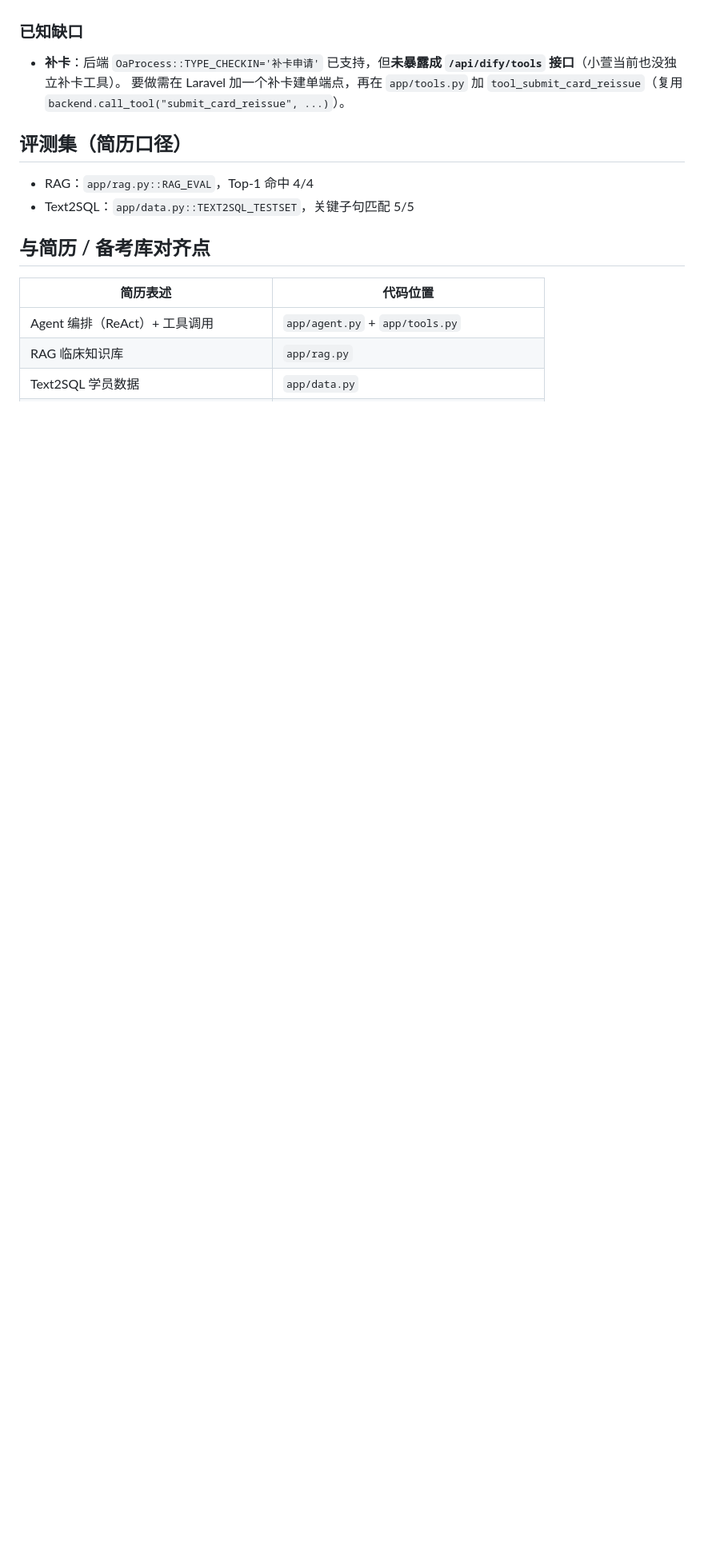
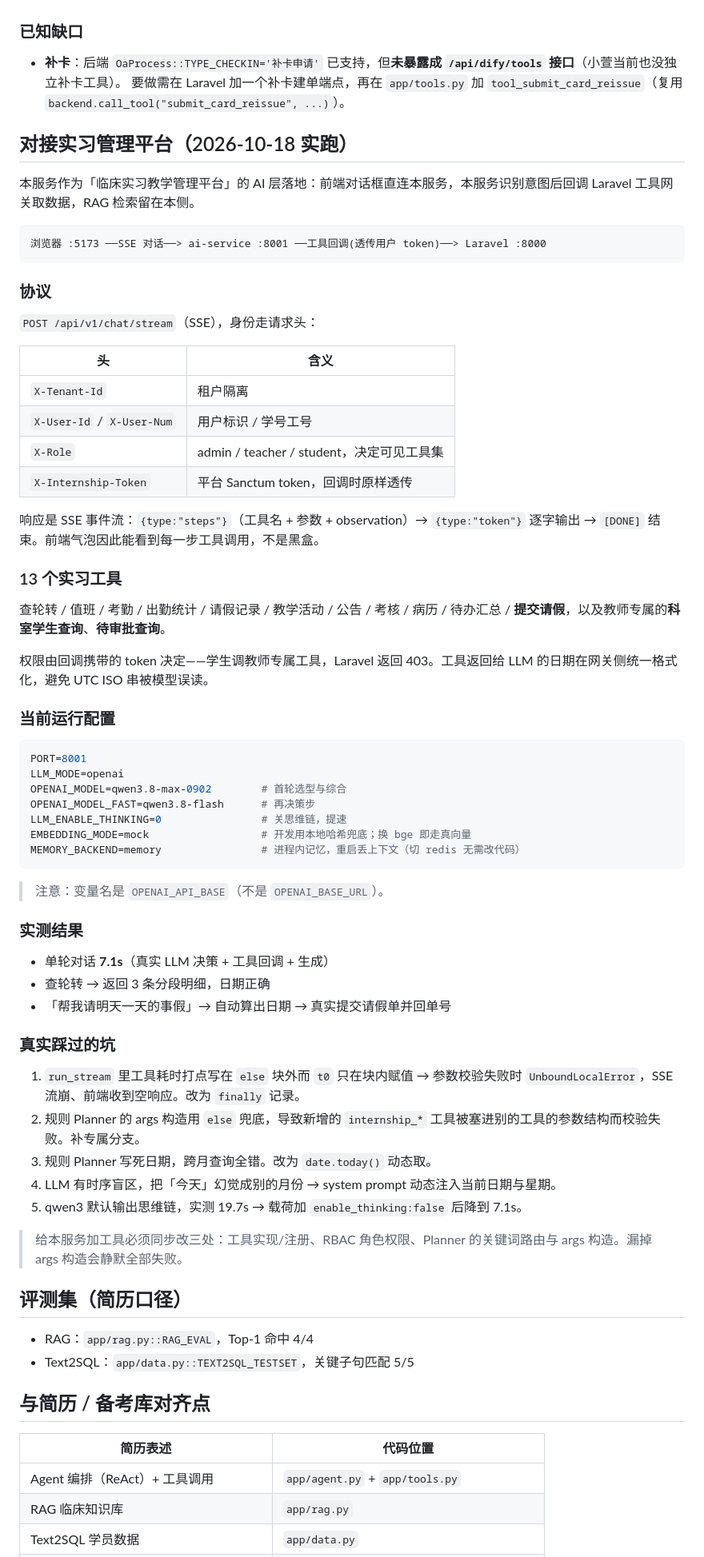
Before and after one commit to yangweihua222/ai-service, a Markdown page: README.md, the part around the change printed below. Shown: that part at 80% size. GitHub-like rendering; blank space fills up the shorter version.

````diff
--- a/README.md
+++ b/README.md
@@ -182,6 +193,63 @@ curl -X POST http://127.0.0.1:8000/api/v1/chat \
   要做需在 Laravel 加一个补卡建单端点，再在 `app/tools.py` 加 `tool_submit_card_reissue`（复用 `backend.call_tool("submit_card_reissue", ...)`）。
 
 
+## 对接实习管理平台（2026-10-18 实跑）
+
+本服务作为「临床实习教学管理平台」的 AI 层落地：前端对话框直连本服务，本服务识别意图后回调 Laravel 工具网关取数据，RAG 检索留在本侧。
+
+```
+浏览器 :5173 ──SSE 对话──> ai-service :8001 ──工具回调(透传用户 token)──> Laravel :8000
+```
+
+### 协议
+
+`POST /api/v1/chat/stream`（SSE），身份走请求头：
+
+| 头 | 含义 |
+|---|---|
+| `X-Tenant-Id` | 租户隔离 |
+| `X-User-Id` / `X-User-Num` | 用户标识 / 学号工号 |
+| `X-Role` | admin / teacher / student，决定可见工具集 |
+| `X-Internship-Token` | 平台 Sanctum token，回调时原样透传 |
+
+响应是 SSE 事件流：`{type:"steps"}`（工具名 + 参数 + observation）→ `{type:"token"}` 逐字输出 → `[DONE]` 结束。前端气泡因此能看到每一步工具调用，不是黑盒。
+
+### 13 个实习工具
+
+查轮转 / 值班 / 考勤 / 出勤统计 / 请假记录 / 教学活动 / 公告 / 考核 / 病历 / 待办汇总 / **提交请假**，以及教师专属的**科室学生查询**、**待审批查询**。
+
+权限由回调携带的 token 决定——学生调教师专属工具，Laravel 返回 403。工具返回给 LLM 的日期在网关侧统一格式化，避免 UTC ISO 串被模型误读。
+
+### 当前运行配置
+
+```ini
+PORT=8001
+LLM_MODE=openai
+OPENAI_MODEL=qwen3.8-max-0902        # 首轮选型与综合
+OPENAI_MODEL_FAST=qwen3.8-flash      # 再决策步
+LLM_ENABLE_THINKING=0                # 关思维链，提速
+EMBEDDING_MODE=mock                  # 开发用本地哈希兜底；换 bge 即走真向量
+MEMORY_BACKEND=memory                # 进程内记忆，重启丢上下文（切 redis 无需改代码）
+```
+
+> 注意：变量名是 `OPENAI_API_BASE`（不是 `OPENAI_BASE_URL`）。
+
+### 实测结果
+
+- 单轮对话 **7.1s**（真实 LLM 决策 + 工具回调 + 生成）
+- 查轮转 → 返回 3 条分段明细，日期正确
+- 「帮我请明天一天的事假」→ 自动算出日期 → 真实提交请假单并回单号
+
+### 真实踩过的坑
+
+1. `run_stream` 里工具耗时打点写在 `else` 块外而 `t0` 只在块内赋值 → 参数校验失败时 `UnboundLocalError`，SSE 流崩、前端收到空响应。改为 `finally` 记录。
+2. 规则 Planner 的 args 构造用 `else` 兜底，导致新增的 `internship_*` 工具被塞进别的工具的参数结构而校验失败。补专属分支。
+3. 规则 Planner 写死日期，跨月查询全错。改为 `date.today()` 动态取。
+4. LLM 有时序盲区，把「今天」幻觉成别的月份 → system prompt 动态注入当前日期与星期。
+5. qwen3 默认输出思维链，实测 19.7s → 载荷加 `enable_thinking:false` 后降到 7.1s。
+
+> 给本服务加工具必须同步改三处：工具实现/注册、RBAC 角色权限、Planner 的关键词路由与 args 构造。漏掉 args 构造会静默全部失败。
+
 ## 评测集（简历口径）
 - RAG：`app/rag.py::RAG_EVAL`，Top-1 命中 4/4
 - Text2SQL：`app/data.py::TEXT2SQL_TESTSET`，关键子句匹配 5/5
````
Also changed, not shown: other parts of README.md (+12 -1 lines), docs/screenshots/01-ai-chat-page.png (added), docs/screenshots/02-observability.png (added), docs/screenshots/03-openapi.png (added), 1 other file.
